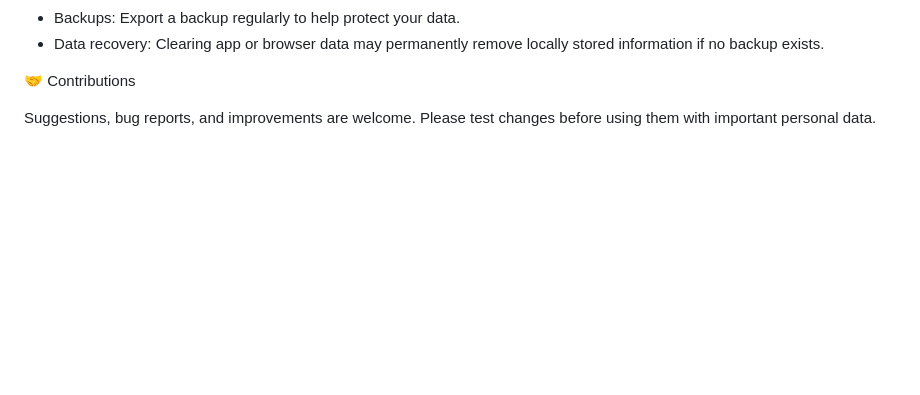
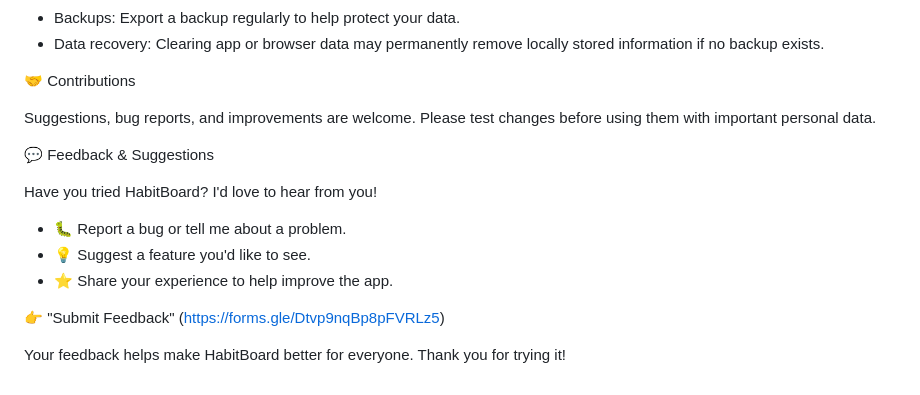
Before and after one commit to ramanandasahoo/habitboard, a Markdown page: README.md, the part around the change. Drawn GitHub-style; blank space fills up the shorter version.

Commit message:
Add feedback and suggestions section to README
Added a feedback section to encourage user input.

```diff
--- a/README.md
+++ b/README.md
@@ -88,3 +88,15 @@ HabitBoard is designed for personal use. Your information is stored locally on y
 🤝 Contributions
 
 Suggestions, bug reports, and improvements are welcome. Please test changes before using them with important personal data.
+
+💬 Feedback & Suggestions
+
+Have you tried HabitBoard? I'd love to hear from you!
+
+- 🐛 Report a bug or tell me about a problem.
+- 💡 Suggest a feature you'd like to see.
+- ⭐ Share your experience to help improve the app.
+
+👉 "Submit Feedback" (https://forms.gle/Dtvp9nqBp8pFVRLz5)
+
+Your feedback helps make HabitBoard better for everyone. Thank you for trying it!
```
